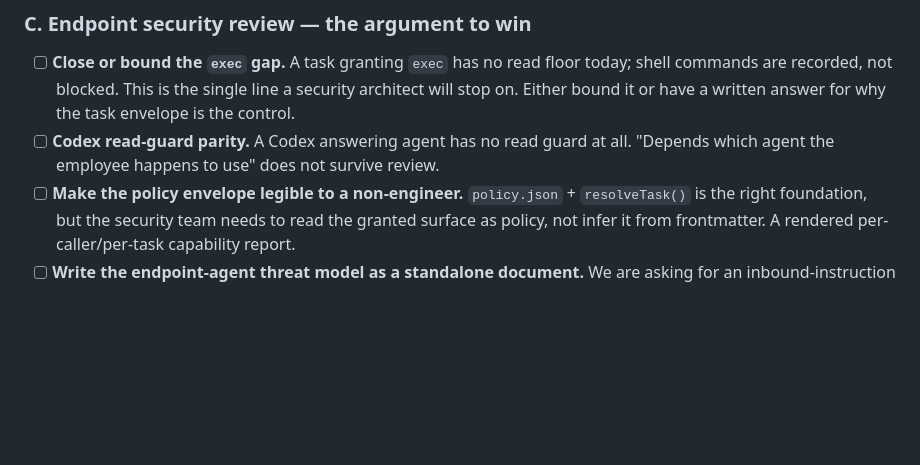
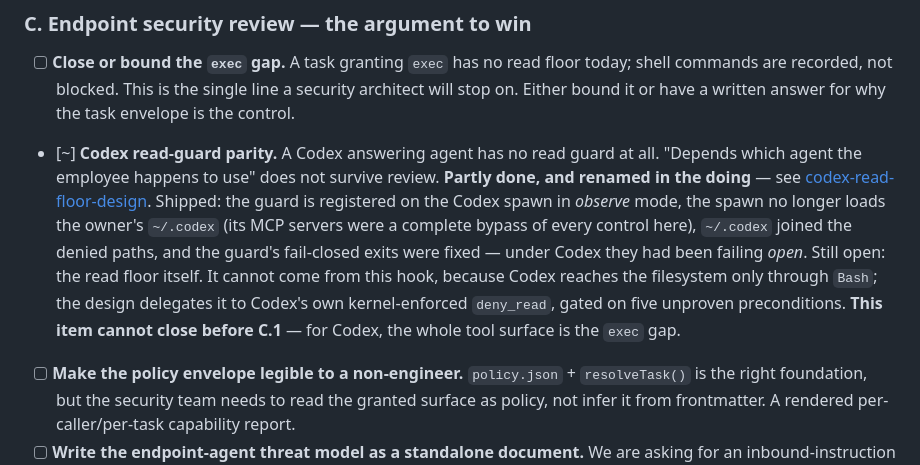
Before and after one commit to KenTaniguchi-R/agentcall, a Markdown page: docs/research/2026-08-01-cotal-enterprise-installability.md, the part around the change. Drawn GitHub-style; blank space fills up the shorter version.

Commit message:
docs(spec): design a codex read floor by delegating to codex's own deny_read
Backlog item C.2 asked for "Codex read-guard parity", implying the fix was to
wire the existing guard across. It is not, and this records why.

Codex has no structured file tools — asked to read a file it emits
Bash(`sed -n '1,200p' note.txt`) — so a codex spawn never reaches the guard's
enforcing branches, and the Bash branch allows by design because matching
command strings is too weak to be a boundary. Its --sandbox read-only does
not help: verified, `ls ~/.ssh` under it succeeds. So for codex the whole
tool surface is the exec gap of C.1, and C.2 cannot close before it.

Two approaches were taken to adversarial review and dropped. Parsing shell
commands aims at the right invariant but needs a full shell semantics plus a
version-pinned flag model per binary. Allowlisting safe verbs is worse: sed
reads via `r`/`-f`, awk has getline and system(), git --git-dir reaches any
object database, rg --pre executes, and cat "$TARGET" defeats argument
inspection before any exotic case.

The design instead delegates to codex's own deny_read, which is kernel
enforced and mediates the open() rather than the command text. It is
requirements-level only (the binary: "permissions.filesystem is reserved for
requirements-level filesystem constraints"), so it lives in root-owned
/etc/codex/requirements.toml and agentcall can require and verify it but
never set it per call. doctor proves enforcement with behavioural canaries
rather than parsing TOML, and the listener refuses codex calls below
`enforced`.

Gated, not ready to build: five preconditions are unproven, the sharpest
being whether deny_read covers non-shell read surfaces — codex's bundled
codex_apps tools survive --ignore-user-config, and if any of them read files
outside the sandbox the design fails exactly as the hook does.

```diff
--- a/docs/research/2026-08-01-cotal-enterprise-installability.md
+++ b/docs/research/2026-08-01-cotal-enterprise-installability.md
@@ -97,8 +97,19 @@ review; **D** is competitive parity; **E** is positioning.
       shell commands are recorded, not blocked. This is the single line a security
       architect will stop on. Either bound it or have a written answer for why the task
       envelope is the control.
-- [ ] **Codex read-guard parity.** A Codex answering agent has no read guard at all.
+- [~] **Codex read-guard parity.** A Codex answering agent has no read guard at all.
       "Depends which agent the employee happens to use" does not survive review.
+      **Partly done, and renamed in the doing** — see
+      [codex-read-floor-design](../superpowers/specs/2026-08-01-codex-read-floor-design.md).
+      Shipped: the guard is registered on the Codex spawn in *observe* mode, the
+      spawn no longer loads the owner's `~/.codex` (its MCP servers were a
+      complete bypass of every control here), `~/.codex` joined the denied paths,
+      and the guard's fail-closed exits were fixed — under Codex they had been
+      failing *open*. Still open: the read floor itself. It cannot come from this
+      hook, because Codex reaches the filesystem only through `Bash`; the design
+      delegates it to Codex's own kernel-enforced `deny_read`, gated on five
+      unproven preconditions. **This item cannot close before C.1** — for Codex,
+      the whole tool surface is the `exec` gap.
 - [ ] **Make the policy envelope legible to a non-engineer.** `policy.json` +
       `resolveTask()` is the right foundation, but the security team needs to read the
       granted surface as policy, not infer it from frontmatter. A rendered
```
Also changed, not shown: 1 other file.
